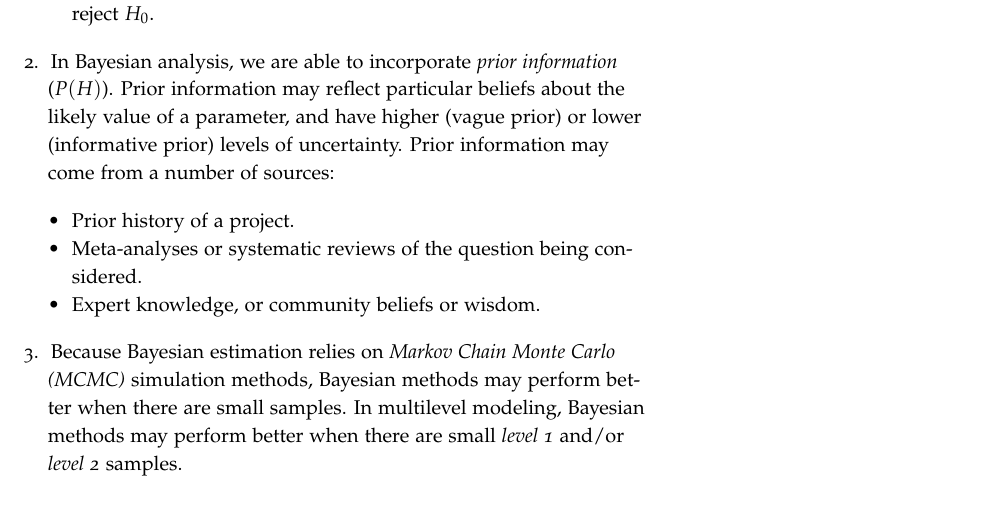
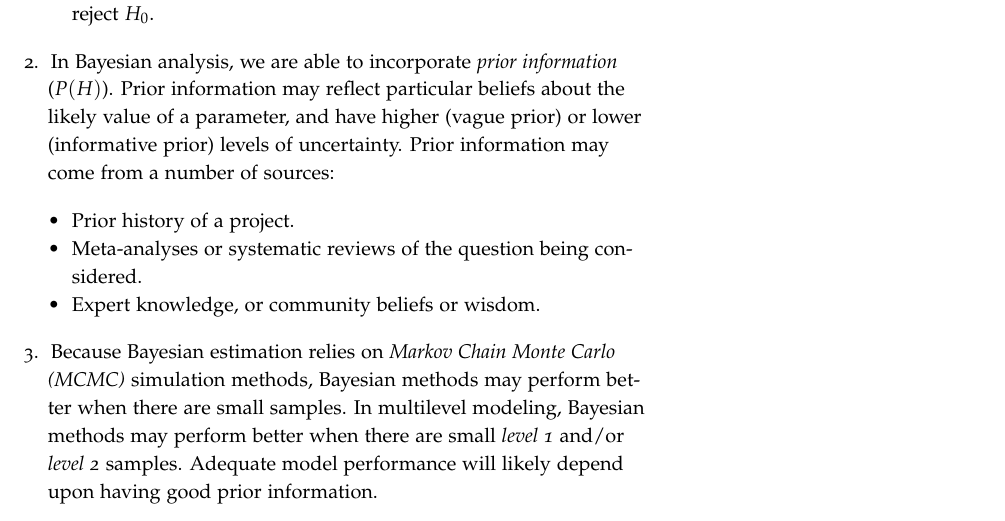
Before and after one commit to agrogan1/Bayes, an R Markdown document (basic-Bayes/basic-Bayes.Rmd): part of page 2 of 2, cut so that both start at the same text. The pictures show the output file basic-Bayes/basic-Bayes.pdf that the author committed with the source.

Commit message:
clarified need for good priors

```diff
--- a/basic-Bayes/basic-Bayes.Rmd
+++ b/basic-Bayes/basic-Bayes.Rmd
@@ -9,13 +9,13 @@ author:
     affiliation_url: https://www.umich.edu
 date: "`r Sys.Date()`"
 output:
+  distill::distill_article:
+    highlight: haddock
+    toc: no
   tufte::tufte_handout:
     highlight: haddock
     number_sections: yes
     toc: yes
-  distill::distill_article:
-    highlight: haddock
-    toc: no
   pdf_document:
     fig_height: 2
     highlight: haddock
@@ -57,4 +57,4 @@ $\text{posterior} \propto \text{likelihood} \times \text{prior}$
     + Prior history of a project.
     + Meta-analyses or systematic reviews of the question being considered.
     + Expert knowledge, or community beliefs or wisdom.
-3. Because Bayesian estimation relies on *Markov Chain Monte Carlo (MCMC)* simulation methods, Bayesian methods may perform better when there are small samples. In multilevel modeling, Bayesian methods may perform better when there are small *level 1* and/or *level 2* samples.
+3. Because Bayesian estimation relies on *Markov Chain Monte Carlo (MCMC)* simulation methods, Bayesian methods may perform better when there are small samples. In multilevel modeling, Bayesian methods may perform better when there are small *level 1* and/or *level 2* samples. Adequate model performance will likely depend upon having good prior information.
```
Also changed, not shown: basic-Bayes/basic-Bayes.html, basic-Bayes/basic-Bayes.pdf, 1 other file.
